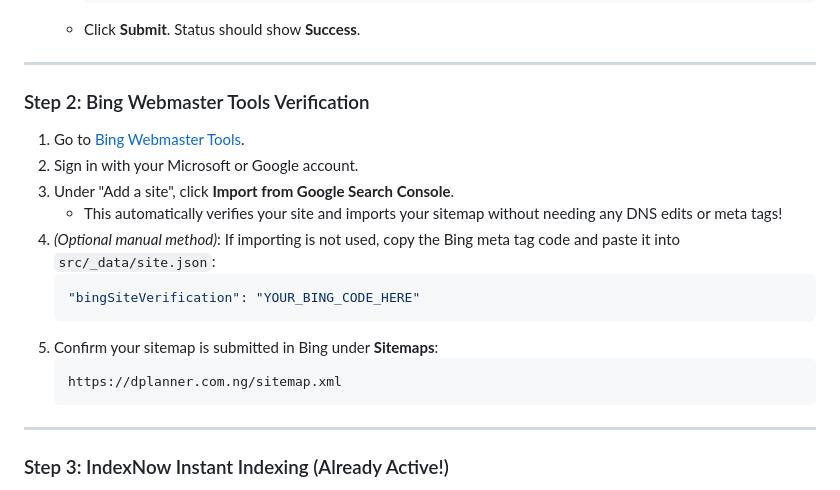
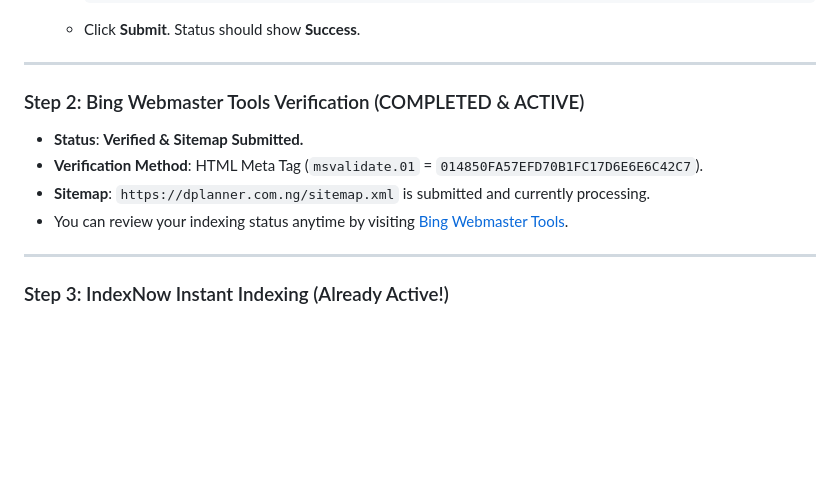
Before and after one commit to dplannerphotography-cyber/wedding-packages, a Markdown page: docs/owner-todo.md, the part around the change. Rendered like a GitHub page; blank space fills up the shorter version.

Commit message:
docs: update owner todo with completed Bing verification and sitemap submission

````diff
--- a/docs/owner-todo.md
+++ b/docs/owner-todo.md
@@ -118,20 +118,12 @@ Follow these steps once you are ready to verify ownership in Google Search Conso
 
 ---
 
-### Step 2: Bing Webmaster Tools Verification
+### Step 2: Bing Webmaster Tools Verification (COMPLETED & ACTIVE)
 
-1. Go to [Bing Webmaster Tools](https://www.bing.com/webmasters).
-2. Sign in with your Microsoft or Google account.
-3. Under "Add a site", click **Import from Google Search Console**.
-   - This automatically verifies your site and imports your sitemap without needing any DNS edits or meta tags!
-4. *(Optional manual method)*: If importing is not used, copy the Bing meta tag code and paste it into `src/_data/site.json`:
-   ```json
-   "bingSiteVerification": "YOUR_BING_CODE_HERE"
-   ```
-5. Confirm your sitemap is submitted in Bing under **Sitemaps**:
-   ```text
-   https://dplanner.com.ng/sitemap.xml
-   ```
+- **Status**: **Verified & Sitemap Submitted.**
+- **Verification Method**: HTML Meta Tag (`msvalidate.01` = `014850FA57EFD70B1FC17D6E6E6C42C7`).
+- **Sitemap**: `https://dplanner.com.ng/sitemap.xml` is submitted and currently processing.
+- You can review your indexing status anytime by visiting [Bing Webmaster Tools](https://www.bing.com/webmasters).
 
 ---
 
````
